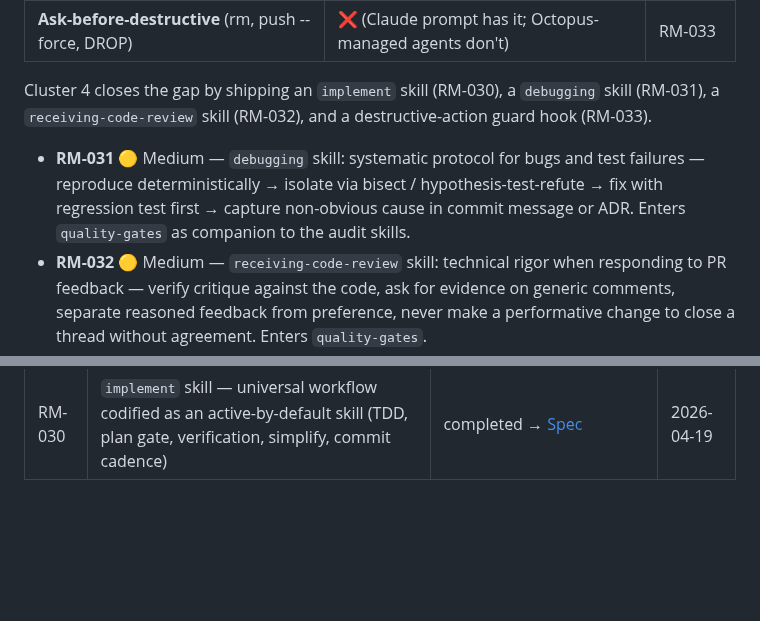
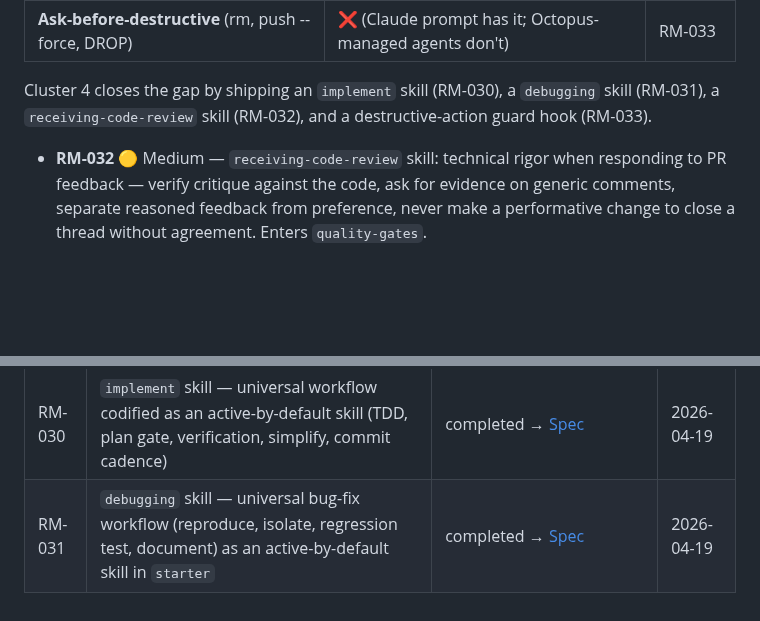
Before and after one commit to leocosta/octopus, a Markdown page: docs/roadmap.md, 2 parts joined by grey strips. Rendered like a GitHub page; blank space fills up the shorter version.

Commit message:
docs(roadmap): mark RM-031 completed — debugging skill shipped
Co-authored-by: claude <claude@anthropic.com>

```diff
--- a/docs/roadmap.md
+++ b/docs/roadmap.md
@@ -83,11 +83,6 @@ Cluster 4 closes the gap by shipping an `implement` skill (RM-030),
 a `debugging` skill (RM-031), a `receiving-code-review` skill
 (RM-032), and a destructive-action guard hook (RM-033).
 
-- **RM-031** 🟡 Medium — `debugging` skill: systematic protocol for
-  bugs and test failures — reproduce deterministically → isolate via
-  bisect / hypothesis-test-refute → fix with regression test first →
-  capture non-obvious cause in commit message or ADR. Enters
-  `quality-gates` as companion to the audit skills.
 - **RM-032** 🟡 Medium — `receiving-code-review` skill: technical
   rigor when responding to PR feedback — verify critique against
   the code, ask for evidence on generic comments, separate
@@ -150,3 +145,4 @@ _No items in progress._
 | RM-021 | Fix pre-existing test failures | completed → [Spec](specs/test-triage.md) | 2026-04-18 |
 | RM-028 | `/octopus:audit-all` — parallel run of quality audits | completed → [Spec](specs/audit-all.md) | 2026-04-19 |
 | RM-030 | `implement` skill — universal workflow codified as an active-by-default skill (TDD, plan gate, verification, simplify, commit cadence) | completed → [Spec](specs/implement.md) | 2026-04-19 |
+| RM-031 | `debugging` skill — universal bug-fix workflow (reproduce, isolate, regression test, document) as an active-by-default skill in `starter` | completed → [Spec](specs/debugging.md) | 2026-04-19 |
```
